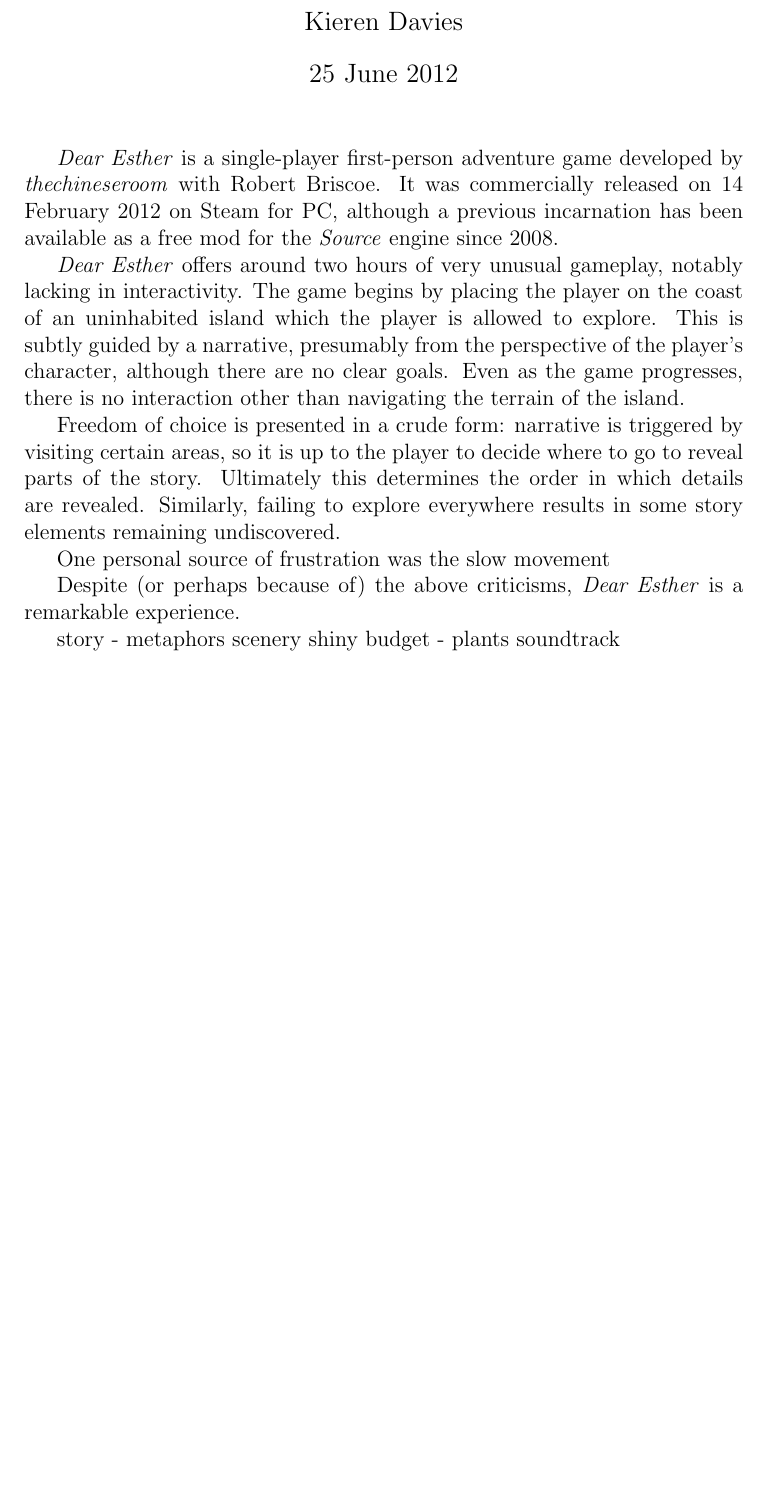
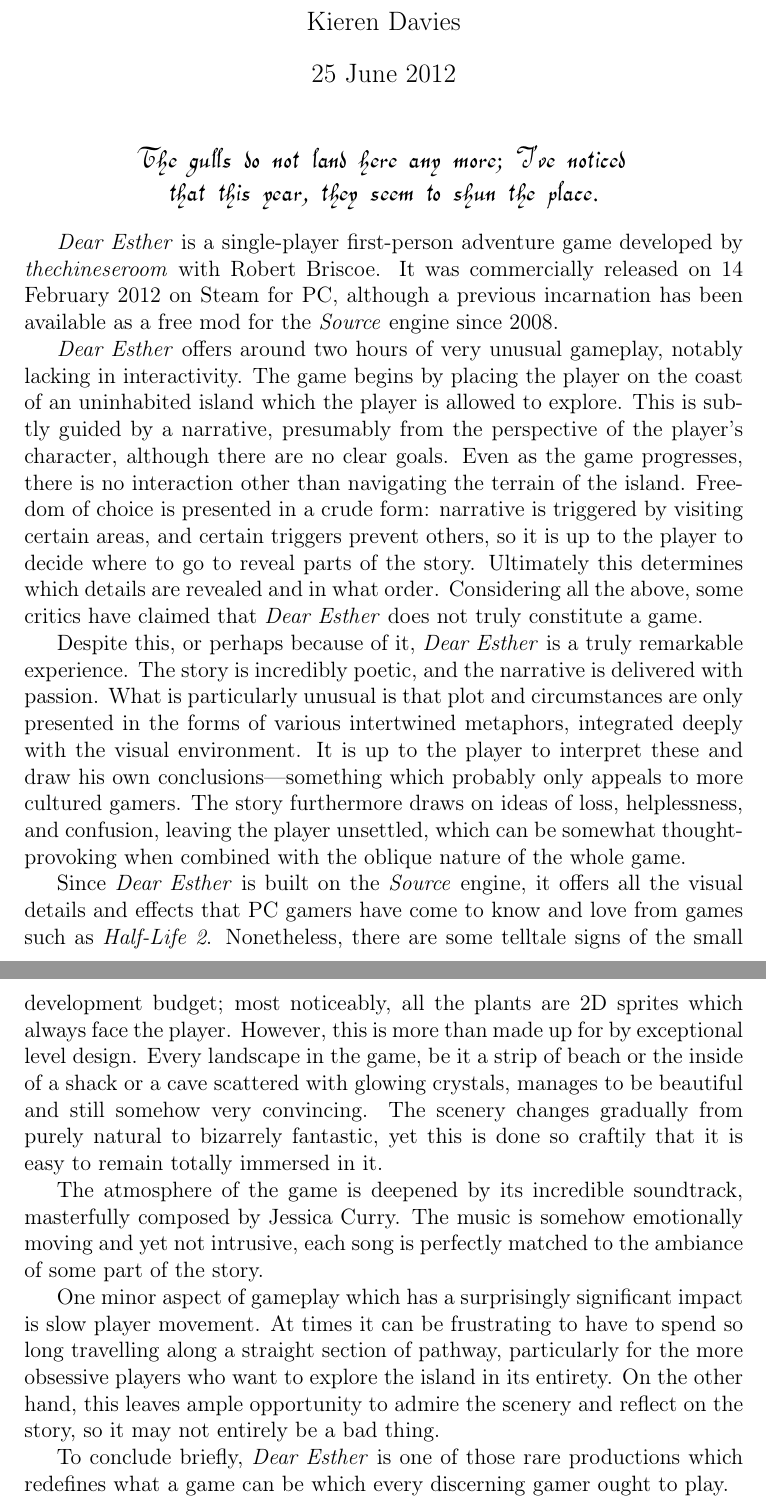
Before and after one commit to kierendavies/csc, a LaTeX document (games/reviews/Dear Esther/review.tex): part of the page before the commit and two parts of pages 1 and 2 of 2 after it, the two joined at a grey line, cut so that both start at the same text, the shorter picture padded with empty space. Compiled offline with pdfLaTeX.

Commit message:
finish review of Dear Esther

```diff
--- a/games/reviews/Dear Esther/review.tex
+++ b/games/reviews/Dear Esther/review.tex
@@ -1,4 +1,8 @@
 \documentclass[a4paper,12pt]{article}
+%\usepackage{setspace}
+%\onehalfspacing
+\usepackage{aurical}
+\usepackage[T1]{fontenc}
 
 \begin{document}
 \title{A Review of \emph{Dear Esther}}
@@ -6,22 +10,24 @@
 \date{25 June 2012}
 \maketitle
 
+\begin{quote}
+\centering \Fontlukas \large
+The gulls do not land here any more; I've noticed \\
+that this year, they seem to shun the place.
+\end{quote}
+
 \emph{Dear Esther} is a single-player first-person adventure game developed by \emph{thechineseroom} with Robert Briscoe.  It was commercially released on 14 February 2012 on Steam for PC, although a previous incarnation has been available as a free mod for the \emph{Source} engine since 2008.
 
-\emph{Dear Esther} offers around two hours of very unusual gameplay, notably lacking in interactivity.  The game begins by placing the player on the coast of an uninhabited island which the player is allowed to explore.  This is subtly guided by a narrative, presumably from the perspective of the player's character, although there are no clear goals.  Even as the game progresses, there is no interaction other than navigating the terrain of the island.
+\emph{Dear Esther} offers around two hours of very unusual gameplay, notably lacking in interactivity.  The game begins by placing the player on the coast of an uninhabited island which the player is allowed to explore.  This is subtly guided by a narrative, presumably from the perspective of the player's character, although there are no clear goals.  Even as the game progresses, there is no interaction other than navigating the terrain of the island.  Freedom of choice is presented in a crude form: narrative is triggered by visiting certain areas, and certain triggers prevent others, so it is up to the player to decide where to go to reveal parts of the story.  Ultimately this determines which details are revealed and in what order.  Considering all the above, some critics have claimed that \emph{Dear Esther} does not truly constitute a game.
 
-Freedom of choice is presented in a crude form: narrative is triggered by visiting certain areas, so it is up to the player to decide where to go to reveal parts of the story.  Ultimately this determines the order in which details are revealed.  Similarly, failing to explore everywhere results in some story elements remaining undiscovered.
+Despite this, or perhaps because of it, \emph{Dear Esther} is a truly remarkable experience.  The story is incredibly poetic, and the narrative is delivered with passion.  What is particularly unusual is that plot and circumstances are only presented in the forms of various intertwined metaphors, integrated deeply with the visual environment.  It is up to the player to interpret these and draw his own conclusions---something which probably only appeals to more cultured gamers.  The story furthermore draws on ideas of loss, helplessness, and confusion, leaving the player unsettled, which can be somewhat thought-provoking when combined with the oblique nature of the whole game.
 
-One personal source of frustration was the slow movement
+Since \emph{Dear Esther} is built on the \emph{Source} engine, it offers all the visual details and effects that PC gamers have come to know and love from games such as \emph{Half-Life 2}.  Nonetheless, there are some telltale signs of the small development budget; most noticeably, all the plants are 2D sprites which always face the player.  However, this is more than made up for by exceptional level design.  Every landscape in the game, be it a strip of beach or the inside of a shack or a cave scattered with glowing crystals, manages to be beautiful and still somehow very convincing.  The scenery changes gradually from purely natural to bizarrely fantastic, yet this is done so craftily that it is easy to remain totally immersed in it.
 
-Despite (or perhaps because of) the above criticisms, \emph{Dear Esther} is a remarkable experience.
+The atmosphere of the game is deepened by its incredible soundtrack, masterfully composed by Jessica Curry.  The music is somehow emotionally moving and yet not intrusive, each song is perfectly matched to the ambiance of some part of the story.
 
-story - metaphors
-scenery
-  shiny
-  budget - plants
-soundtrack
+One minor aspect of gameplay which has a surprisingly significant impact is slow player movement.  At times it can be frustrating to have to spend so long travelling along a straight section of pathway, particularly for the more obsessive players who want to explore the island in its entirety.  On the other hand, this leaves ample opportunity to admire the scenery and reflect on the story, so it may not entirely be a bad thing.
 
-
+To conclude briefly, \emph{Dear Esther} is one of those rare productions which redefines what a game can be which every discerning gamer ought to play.
 
 \end{document}
```
Also changed, not shown: games/reviews/Dear Esther/review.pdf, 1 other file.
